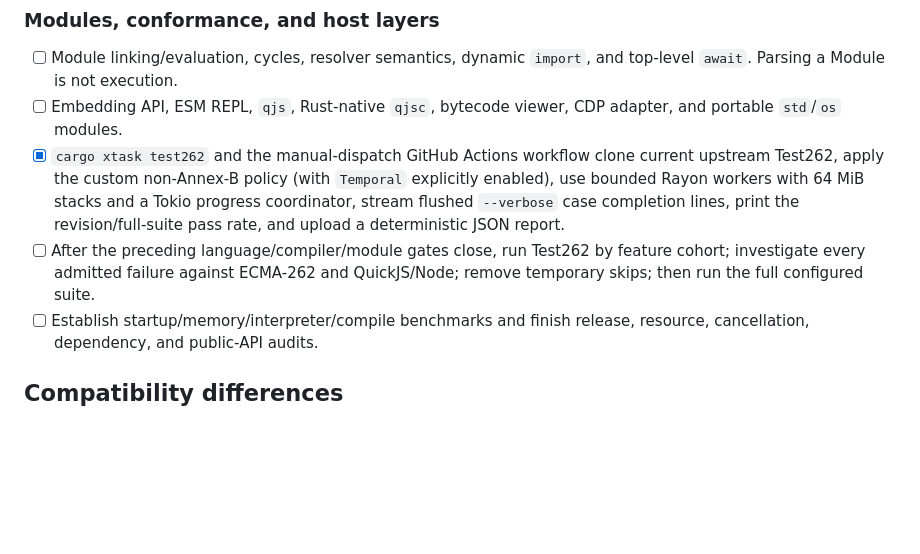
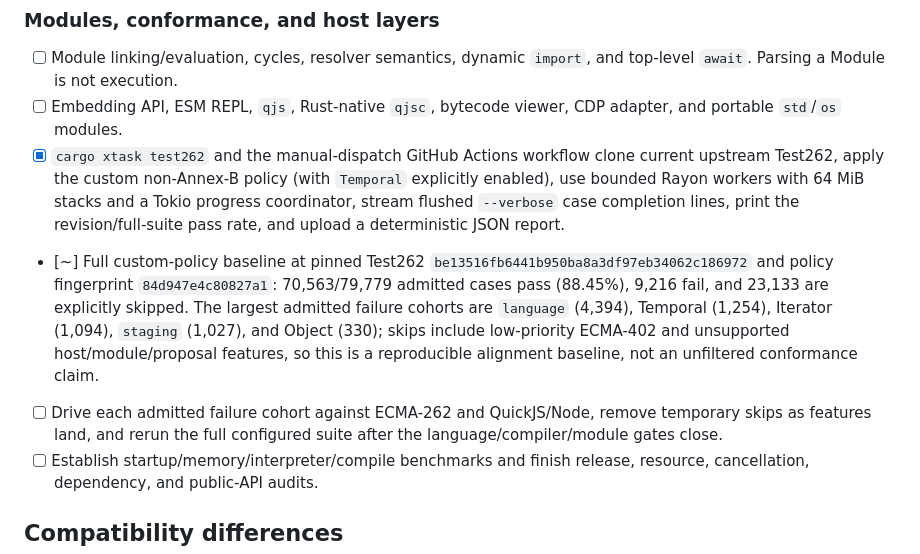
Before and after one commit to fusordev/fusor, a Markdown page: PORTING.md, the part around the change. Drawn GitHub-style; blank space fills up the shorter version.

Commit message:
docs(porting): record full test262 baseline

```diff
--- a/PORTING.md
+++ b/PORTING.md
@@ -59,7 +59,8 @@ Finish frontend/diagnostics and language/compiler/execution before broad Test262
 - [ ] Module linking/evaluation, cycles, resolver semantics, dynamic `import`, and top-level `await`. Parsing a Module is not execution.
 - [ ] Embedding API, ESM REPL, `qjs`, Rust-native `qjsc`, bytecode viewer, CDP adapter, and portable `std`/`os` modules.
 - [x] `cargo xtask test262` and the manual-dispatch GitHub Actions workflow clone current upstream Test262, apply the custom non-Annex-B policy (with `Temporal` explicitly enabled), use bounded Rayon workers with 64 MiB stacks and a Tokio progress coordinator, stream flushed `--verbose` case completion lines, print the revision/full-suite pass rate, and upload a deterministic JSON report.
-- [ ] After the preceding language/compiler/module gates close, run Test262 by feature cohort; investigate every admitted failure against ECMA-262 and QuickJS/Node; remove temporary skips; then run the full configured suite.
+- [~] Full custom-policy baseline at pinned Test262 `be13516fb6441b950ba8a3df97eb34062c186972` and policy fingerprint `84d947e4c80827a1`: 70,563/79,779 admitted cases pass (88.45%), 9,216 fail, and 23,133 are explicitly skipped. The largest admitted failure cohorts are `language` (4,394), Temporal (1,254), Iterator (1,094), `staging` (1,027), and Object (330); skips include low-priority ECMA-402 and unsupported host/module/proposal features, so this is a reproducible alignment baseline, not an unfiltered conformance claim.
+- [ ] Drive each admitted failure cohort against ECMA-262 and QuickJS/Node, remove temporary skips as features land, and rerun the full configured suite after the language/compiler/module gates close.
 - [ ] Establish startup/memory/interpreter/compile benchmarks and finish release, resource, cancellation, dependency, and public-API audits.
 
 ## Compatibility differences
```
